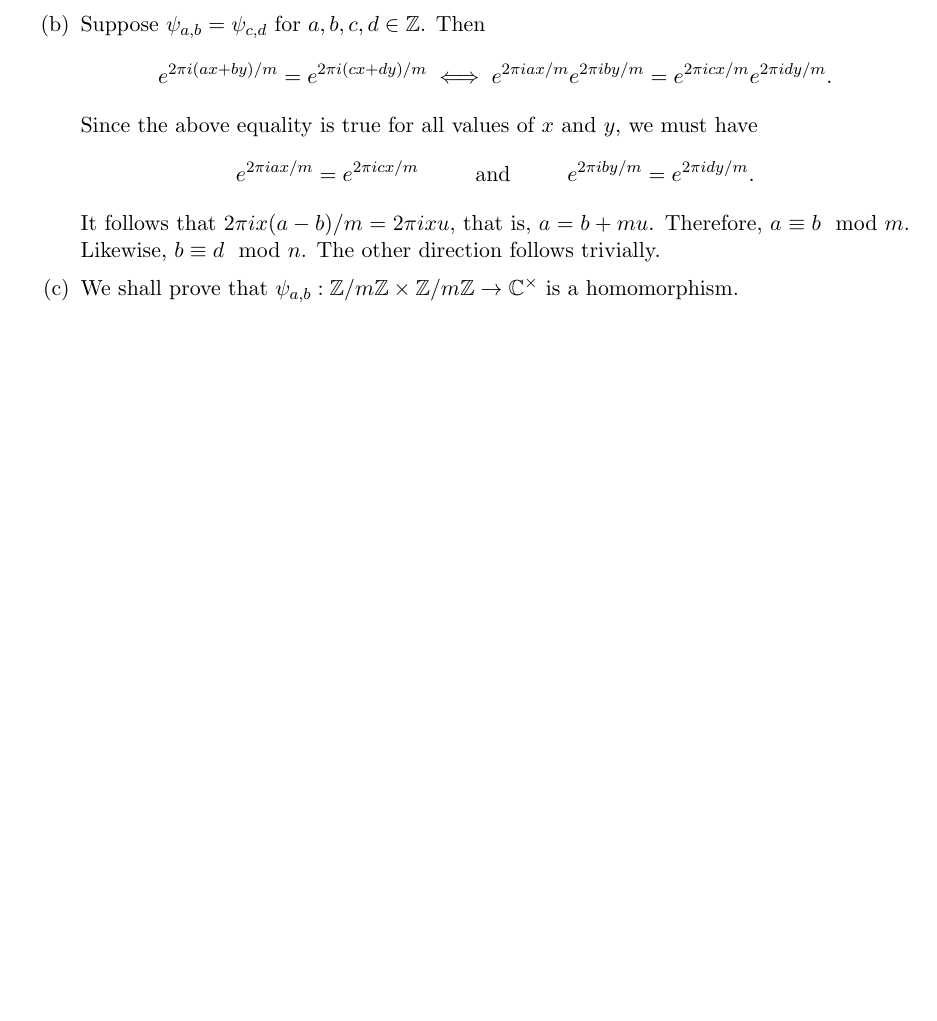
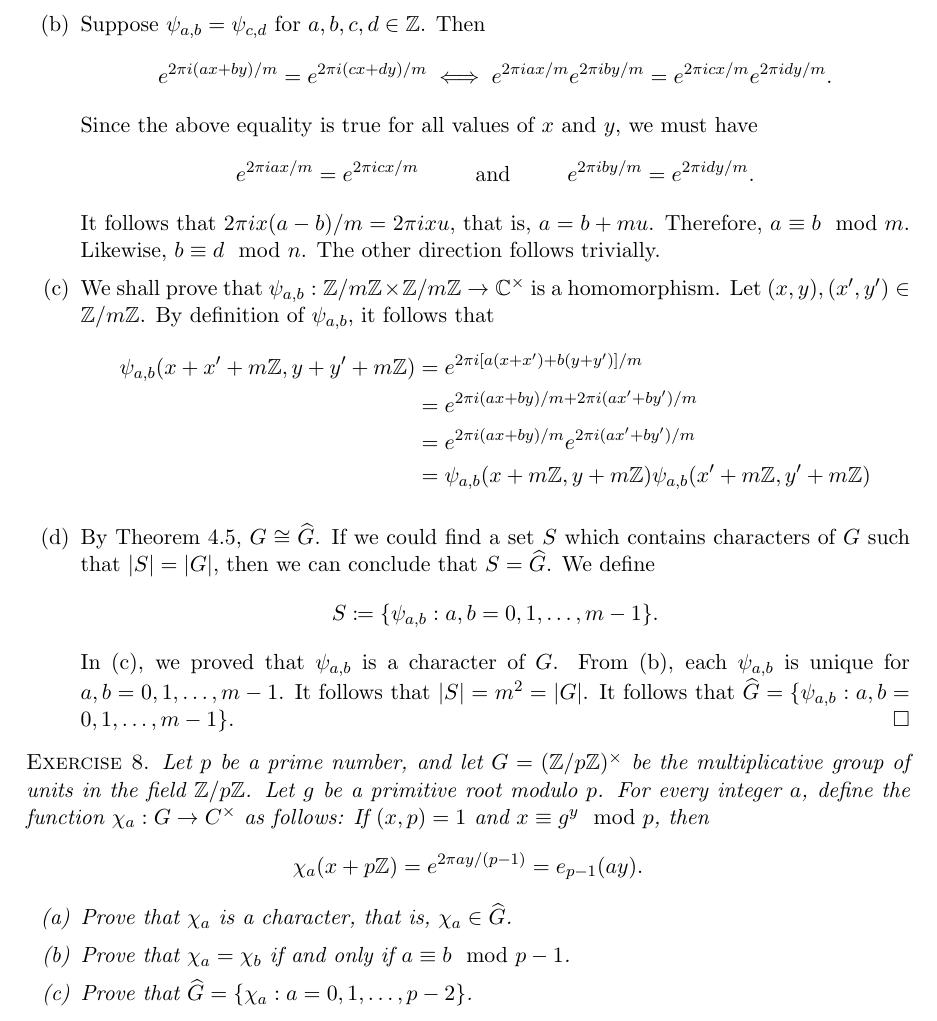
Before and after one commit to huidr/nathanson, a LaTeX document (NathansonSolutions.tex): part of page 51 of 51, cut so that both start at the same text, the shorter picture padded with empty space. Compiled offline with pdfLaTeX.

Commit message:
Add files via upload

```diff
--- a/NathansonSolutions.tex
+++ b/NathansonSolutions.tex
@@ -1783,7 +1783,28 @@ Since the above equality is true for all values of $x$ and $y$, we must have
 e^{2\pi i ax/m} = e^{2\pi i cx/m} \hspace{1cm} \text{and} \hspace{1cm} e^{2\pi i by/m} = e^{2\pi i dy/m}.
 \end{displaymath}
 It follows that $2\pi i x (a-b)/m = 2\pi i x u$, that is, $a = b + mu$. Therefore, $a \equiv b \mod m$. Likewise, $b \equiv d \mod n$. The other direction follows trivially.
-\item We shall prove that $\psi_{a,b}: \Z/m\Z \times \Z/m\Z \to \C^{\times}$ is a homomorphism.
+\item We shall prove that $\psi_{a,b}: \Z/m\Z \times \Z/m\Z \to \C^{\times}$ is a homomorphism. Let $(x, y), (x^{\prime}, y^{\prime}) \in \Z/m\Z$. By definition of $\psi_{a,b}$, it follows that
+\begin{align*}
+  \psi_{a,b}(x+ x^{\prime} + m\Z, y + y^{\prime} + m\Z) &= e^{2\pi i [a(x+x^{\prime}) + b(y+y^{\prime})]/m} \\
+                                                        &= e^{2\pi i (ax+by)/m + 2\pi i (ax^{\prime}+by^{\prime})/m} \\
+                                                        &= e^{2\pi i (ax+by)/m} e^{2\pi i (ax^{\prime} + by^{\prime})/m} \\
+  &= \psi_{a,b}(x + m\Z, y + m\Z) \psi_{a,b} (x^{\prime} + m\Z, y^{\prime} + m\Z)
+\end{align*}
+\item By Theorem $4.5$, $G \cong \widehat{G}$. If we could find a set $S$ which contains characters of $G$ such that $|S|=|G|$, then we can conclude that $S = \widehat G$. We define
+\begin{displaymath}
+S \coloneqq \{ \psi_{a,b} : a, b = 0,1,\ldots, m-1\}.
+\end{displaymath}
+In (c), we proved that $\psi_{a,b}$ is a character of $G$. From (b), each $\psi_{a,b}$ is unique for $a, b = 0,1,\ldots, m-1$. It follows that $|S|=m^2 = |G|$. It follows that $\widehat{G} = \{ \psi_{a,b}: a,b = 0, 1,\ldots, m-1 \}$. \done
 \end{enumerate}
 
+\textsc{Exercise 8}. \emph{Let $p$ be a prime number, and let $G = (\Z/p\Z)^{\times}$ be the multiplicative group of units in the field $\Z/p\Z$. Let $g$ be a primitive root modulo $p$. For every integer $a$, define the function $\chi_a : G \to C^{\times}$ as follows: If $(x,p) = 1$ and $x \equiv g^y \mod p$, then
+\begin{displaymath}
+\chi_a(x + p\Z) = e^{2\pi ay/(p-1)} = e_{p-1}(ay).
+\end{displaymath}
+\begin{enumerate}[(a)]
+\item Prove that $\chi_a$ is a character, that is, $\chi_a \in \widehat{G}$.
+\item Prove that $\chi_a = \chi_b$ if and only if $a \equiv b \mod p-1$.
+\item Prove that $\widehat{G} = \{ \chi_a : a = 0, 1, \ldots, p-2 \}$.
+\end{enumerate}}
+
 \end{document}
```
Also changed, not shown: NathansonSolutions.pdf, 1 other file.
